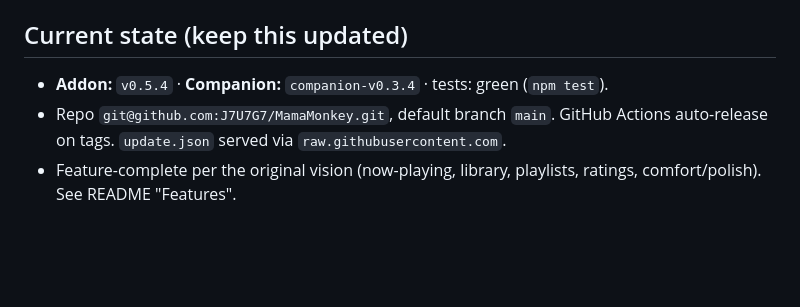
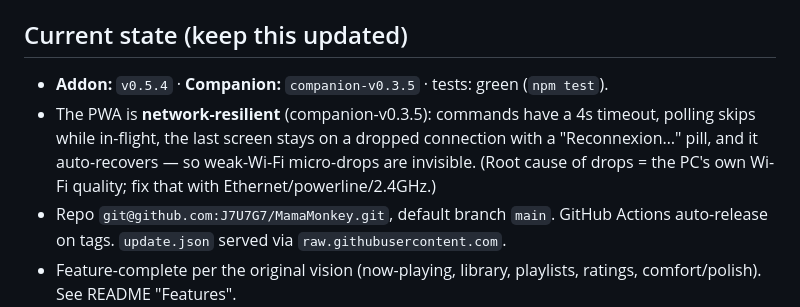
Before and after one commit to J7U7G7/MamaMonkey, a Markdown page: docs/ARCHITECTURE.md, the part around the change. GitHub-like rendering; blank space fills up the shorter version.

Commit message:
docs: note network-resilient PWA + companion-v0.3.5
Co-Authored-By: Claude Opus 4.8 (1M context) <noreply@anthropic.com>

```diff
--- a/docs/ARCHITECTURE.md
+++ b/docs/ARCHITECTURE.md
@@ -4,7 +4,8 @@ This is the single doc to read before resuming or extending MamaMonkey (whether
 
 ## Current state (keep this updated)
 
-- **Addon:** `v0.5.4` · **Companion:** `companion-v0.3.4` · tests: green (`npm test`).
+- **Addon:** `v0.5.4` · **Companion:** `companion-v0.3.5` · tests: green (`npm test`).
+- The PWA is **network-resilient** (companion-v0.3.5): commands have a 4s timeout, polling skips while in-flight, the last screen stays on a dropped connection with a "Reconnexion…" pill, and it auto-recovers — so weak-Wi-Fi micro-drops are invisible. (Root cause of drops = the PC's own Wi-Fi quality; fix that with Ethernet/powerline/2.4GHz.)
 - Repo `git@github.com:J7U7G7/MamaMonkey.git`, default branch `main`. GitHub Actions auto-release on tags. `update.json` served via `raw.githubusercontent.com`.
 - Feature-complete per the original vision (now-playing, library, playlists, ratings, comfort/polish). See README "Features".
 
```
